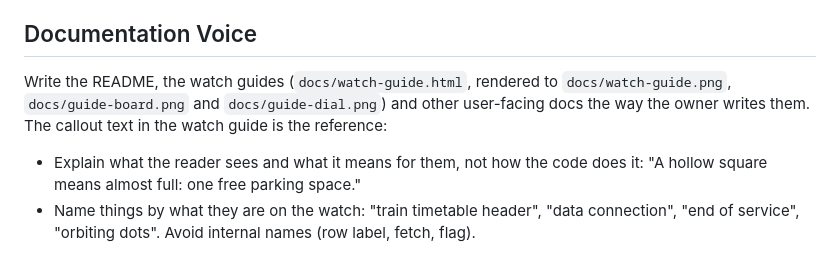
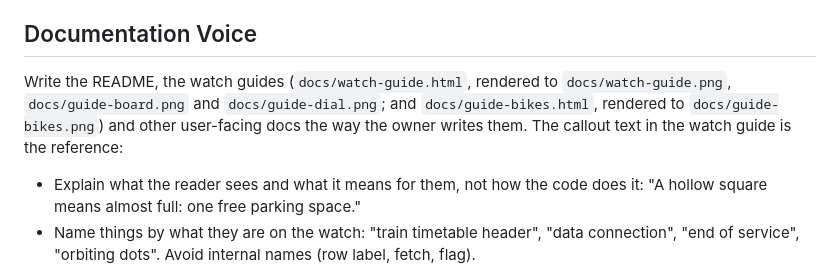
Before and after one commit to jdavis-codes/MBTA-PEBBLE, a Markdown page: CLAUDE.md, the part around the change. Rendered like a GitHub page.

```diff
--- a/CLAUDE.md
+++ b/CLAUDE.md
@@ -103,7 +103,7 @@ The `version` in `package.json` is what the Pebble phone app shows for the watch
 
 ## Documentation Voice
 
-Write the README, the watch guides (`docs/watch-guide.html`, rendered to `docs/watch-guide.png`, `docs/guide-board.png` and `docs/guide-dial.png`) and other user-facing docs the way the owner writes them. The callout text in the watch guide is the reference:
+Write the README, the watch guides (`docs/watch-guide.html`, rendered to `docs/watch-guide.png`, `docs/guide-board.png` and `docs/guide-dial.png`; and `docs/guide-bikes.html`, rendered to `docs/guide-bikes.png`) and other user-facing docs the way the owner writes them. The callout text in the watch guide is the reference:
 
 - Explain what the reader sees and what it means for them, not how the code does it: "A hollow square means almost full: one free parking space."
 - Name things by what they are on the watch: "train timetable header", "data connection", "end of service", "orbiting dots". Avoid internal names (row label, fetch, flag).
```
Also changed, not shown: README.md (+2 -0 lines), docs/guide-bikes.png (added), docs/screen-bikes-bars.png (added), docs/screen-bikes-ebikes.png (added), docs/screen-bikes-pies.png (added), 1 other file.
